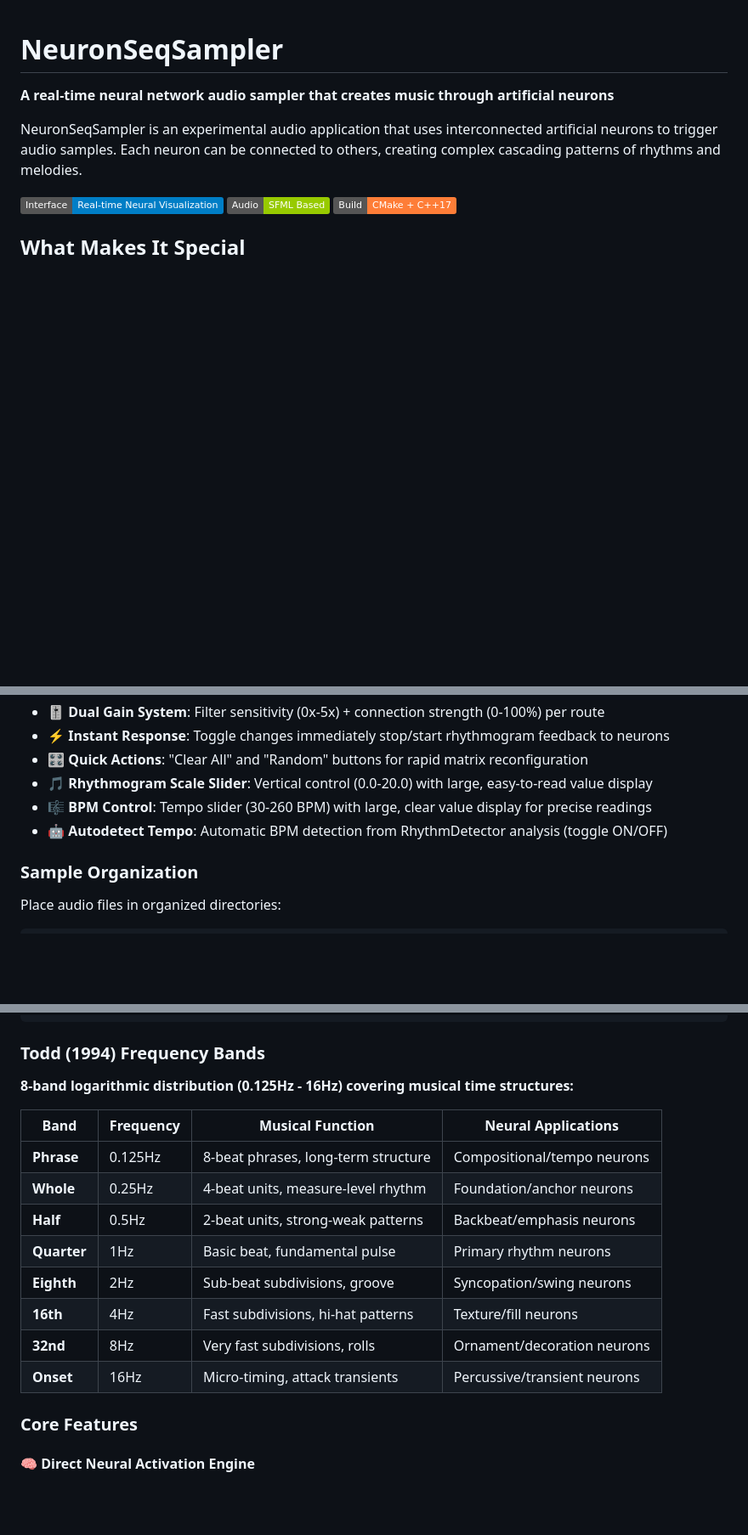
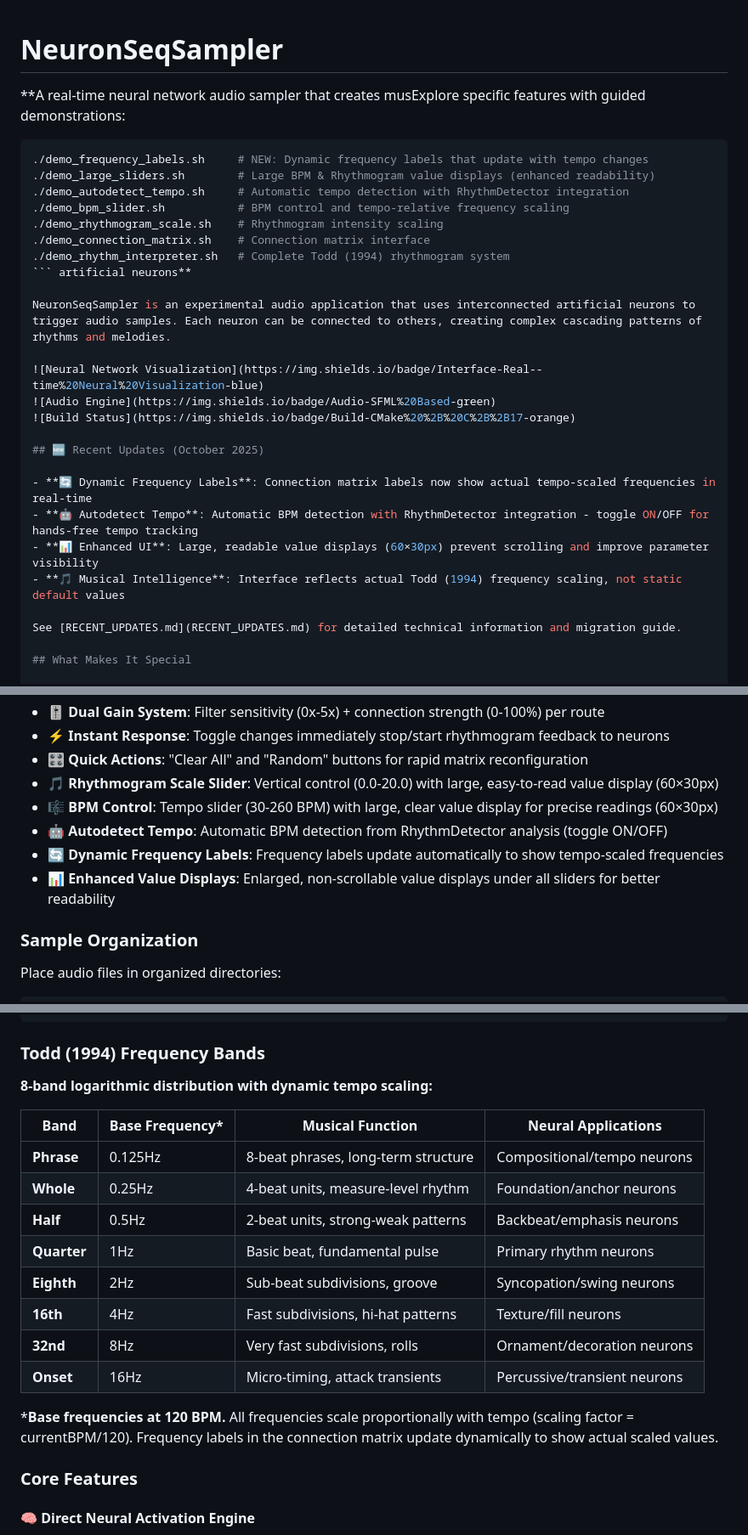
Before and after one commit to jaakkopee/neuronSeqSampler, a Markdown page: README.md, 3 parts joined by grey strips. Shown at 85% size. Rendered like a GitHub page; badges without logos; blank space fills up the shorter version.

````diff
--- a/README.md
+++ b/README.md
@@ -1,12 +1,31 @@
 # NeuronSeqSampler
 
-**A real-time neural network audio sampler that creates music through artificial neurons**
+**A real-time neural network audio sampler that creates musExplore specific features with guided demonstrations:
+
+```bash
+./demo_frequency_labels.sh     # NEW: Dynamic frequency labels that update with tempo changes
+./demo_large_sliders.sh        # Large BPM & Rhythmogram value displays (enhanced readability)
+./demo_autodetect_tempo.sh     # Automatic tempo detection with RhythmDetector integration
+./demo_bpm_slider.sh           # BPM control and tempo-relative frequency scaling
+./demo_rhythmogram_scale.sh    # Rhythmogram intensity scaling
+./demo_connection_matrix.sh    # Connection matrix interface
+./demo_rhythm_interpreter.sh   # Complete Todd (1994) rhythmogram system
+``` artificial neurons**
 
 NeuronSeqSampler is an experimental audio application that uses interconnected artificial neurons to trigger audio samples. Each neuron can be connected to others, creating complex cascading patterns of rhythms and melodies.
 
 ![Neural Network Visualization](https://img.shields.io/badge/Interface-Real--time%20Neural%20Visualization-blue)
 ![Audio Engine](https://img.shields.io/badge/Audio-SFML%20Based-green)
 ![Build Status](https://img.shields.io/badge/Build-CMake%20%2B%20C%2B%2B17-orange)
+
+## 🆕 Recent Updates (October 2025)
+
+- **🔄 Dynamic Frequency Labels**: Connection matrix labels now show actual tempo-scaled frequencies in real-time
+- **🤖 Autodetect Tempo**: Automatic BPM detection with RhythmDetector integration - toggle ON/OFF for hands-free tempo tracking
+- **📊 Enhanced UI**: Large, readable value displays (60×30px) prevent scrolling and improve parameter visibility
+- **🎵 Musical Intelligence**: Interface reflects actual Todd (1994) frequency scaling, not static default values
+
+See [RECENT_UPDATES.md](RECENT_UPDATES.md) for detailed technical information and migration guide.
 
 ## What Makes It Special
 
@@ -101,9 +123,11 @@ Explore specific features with guided demonstrations:
 - **🎚️ Dual Gain System**: Filter sensitivity (0x-5x) + connection strength (0-100%) per route
 - **⚡ Instant Response**: Toggle changes immediately stop/start rhythmogram feedback to neurons
 - **🎛️ Quick Actions**: "Clear All" and "Random" buttons for rapid matrix reconfiguration
-- **🎵 Rhythmogram Scale Slider**: Vertical control (0.0-20.0) with large, easy-to-read value display
-- **🎼 BPM Control**: Tempo slider (30-260 BPM) with large, clear value display for precise readings
+- **🎵 Rhythmogram Scale Slider**: Vertical control (0.0-20.0) with large, easy-to-read value display (60×30px)
+- **🎼 BPM Control**: Tempo slider (30-260 BPM) with large, clear value display for precise readings (60×30px)
 - **🤖 Autodetect Tempo**: Automatic BPM detection from RhythmDetector analysis (toggle ON/OFF)
+- **🔄 Dynamic Frequency Labels**: Frequency labels update automatically to show tempo-scaled frequencies
+- **📊 Enhanced Value Displays**: Enlarged, non-scrollable value displays under all sliders for better readability
 
 ### Sample Organization
 
@@ -193,10 +217,10 @@ Audio Output → Rhythmogram Analysis → Connection Matrix → Direct Neuron Ac
 
 ### Todd (1994) Frequency Bands
 
-**8-band logarithmic distribution (0.125Hz - 16Hz) covering musical time structures:**
+**8-band logarithmic distribution with dynamic tempo scaling:**
 
-| Band | Frequency | Musical Function | Neural Applications |
-|------|-----------|------------------|-------------------|
+| Band | Base Frequency* | Musical Function | Neural Applications |
+|------|----------------|------------------|-------------------|
 | **Phrase** | 0.125Hz | 8-beat phrases, long-term structure | Compositional/tempo neurons |
 | **Whole** | 0.25Hz | 4-beat units, measure-level rhythm | Foundation/anchor neurons |
 | **Half** | 0.5Hz | 2-beat units, strong-weak patterns | Backbeat/emphasis neurons |
@@ -205,6 +229,8 @@ Audio Output → Rhythmogram Analysis → Connection Matrix → Direct Neuron Ac
 | **16th** | 4Hz | Fast subdivisions, hi-hat patterns | Texture/fill neurons |
 | **32nd** | 8Hz | Very fast subdivisions, rolls | Ornament/decoration neurons |
 | **Onset** | 16Hz | Micro-timing, attack transients | Percussive/transient neurons |
+
+***Base frequencies at 120 BPM.** All frequencies scale proportionally with tempo (scaling factor = currentBPM/120). Frequency labels in the connection matrix update dynamically to show actual scaled values.
 
 ### Core Features
 
````
Also changed, not shown: other parts of README.md (+5 -0 lines), CONNECTION_MATRIX_GUIDE.md (+42 -18 lines), RECENT_UPDATES.md (added, +152 -0 lines).
